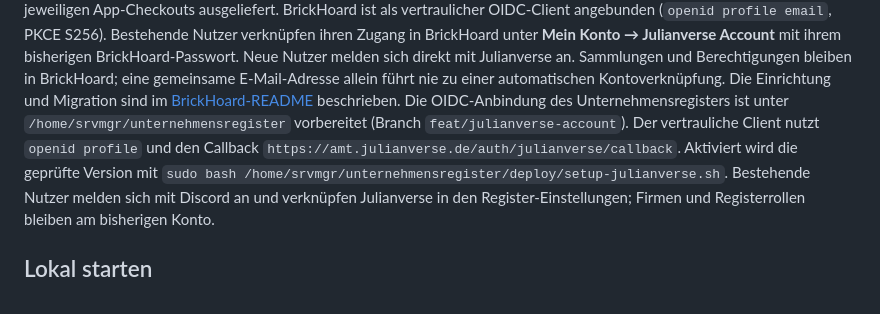
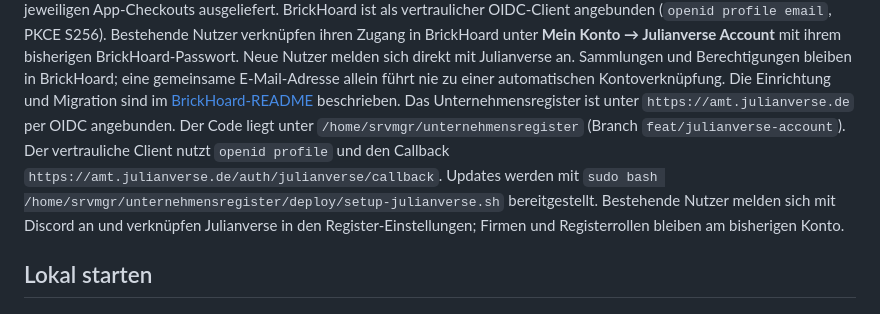
Before and after one commit to ZehJulianLp/julianverse-account, a Markdown page: README.md, the part around the change. Rendered like a GitHub page.

Commit message:
docs: mark register SSO deployment as live

```diff
--- a/README.md
+++ b/README.md
@@ -47,11 +47,11 @@ mit ihrem bisherigen BrickHoard-Passwort. Neue Nutzer melden sich direkt mit Jul
 Sammlungen und Berechtigungen bleiben in BrickHoard; eine gemeinsame E-Mail-Adresse allein
 führt nie zu einer automatischen Kontoverknüpfung. Die Einrichtung und Migration sind im
 [BrickHoard-README](https://github.com/ZehJulianLp/brickhoard/tree/feat/julianverse-account#julianverse-account-anbinden) beschrieben.
-Die OIDC-Anbindung des Unternehmensregisters ist unter
-`/home/srvmgr/unternehmensregister` vorbereitet (Branch `feat/julianverse-account`).
+Das Unternehmensregister ist unter `https://amt.julianverse.de` per OIDC angebunden.
+Der Code liegt unter `/home/srvmgr/unternehmensregister` (Branch `feat/julianverse-account`).
 Der vertrauliche Client nutzt `openid profile` und den Callback
-`https://amt.julianverse.de/auth/julianverse/callback`. Aktiviert wird die geprüfte
-Version mit `sudo bash /home/srvmgr/unternehmensregister/deploy/setup-julianverse.sh`.
+`https://amt.julianverse.de/auth/julianverse/callback`. Updates werden mit
+`sudo bash /home/srvmgr/unternehmensregister/deploy/setup-julianverse.sh` bereitgestellt.
 Bestehende Nutzer melden sich mit Discord an und verknüpfen Julianverse in den
 Register-Einstellungen; Firmen und Registerrollen bleiben am bisherigen Konto.
 
```
